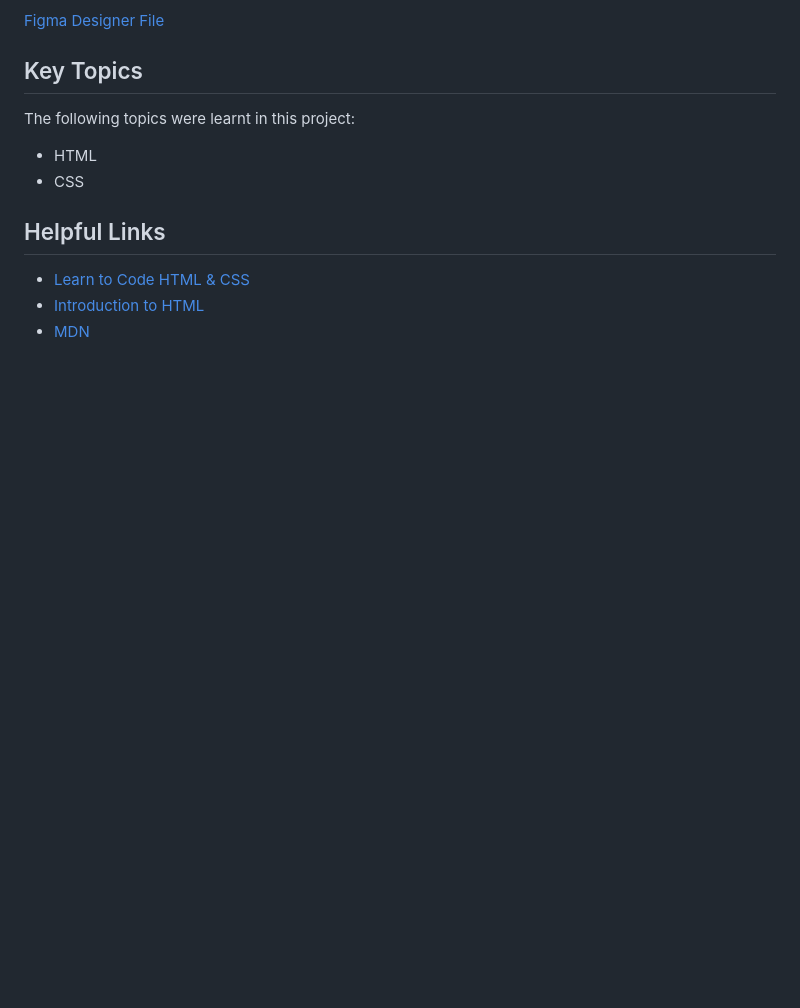
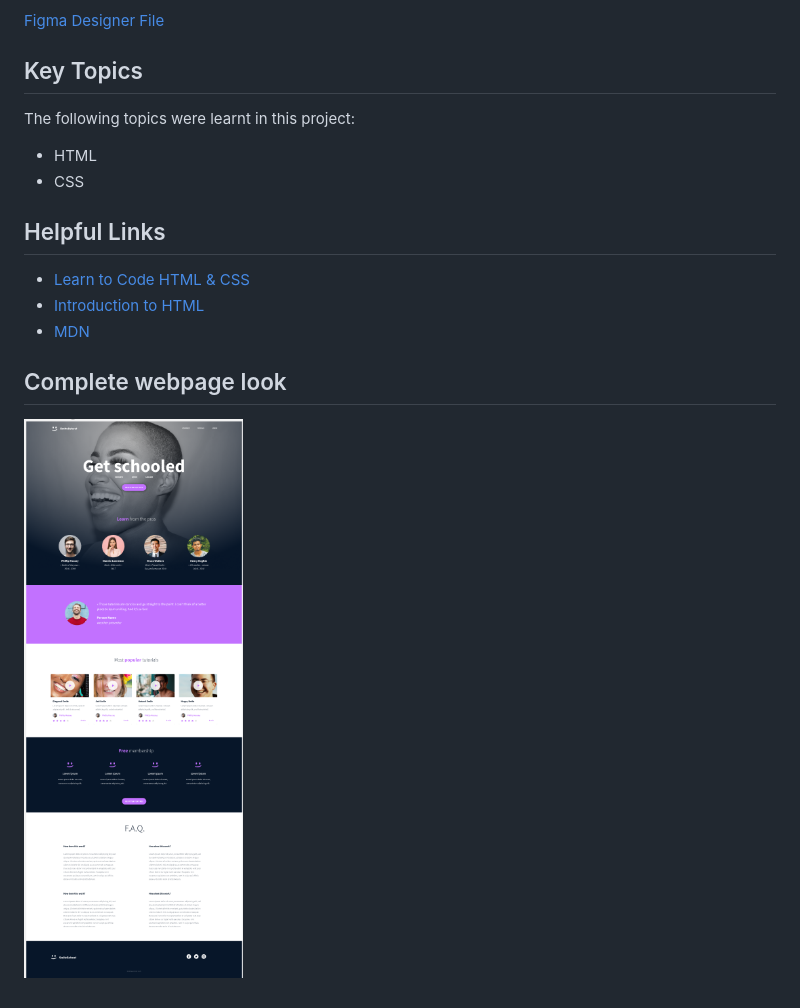
Before and after one commit to NonzwakaziMgxaji/alx_html_css, a Markdown page: html_advanced/README.md, the part around the change. Rendered like a GitHub page; pictures changed too: html_advanced/image.png (added); blank space fills up the shorter version.

```diff
--- a/html_advanced/README.md
+++ b/html_advanced/README.md
@@ -20,3 +20,7 @@ The following topics were learnt in this project:
 - [Learn to Code HTML & CSS](https://learn.shayhowe.com/html-css/)
 - [Introduction to HTML](https://developer.mozilla.org/en-US/docs/Learn/HTML/Introduction_to_HTML)
 - [MDN](https://developer.mozilla.org/en-US/)
+
+## Complete webpage look
+
+![Webpage](image.png)
```
